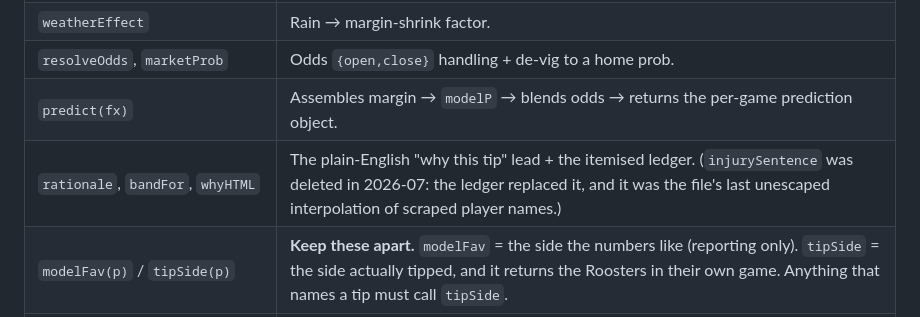
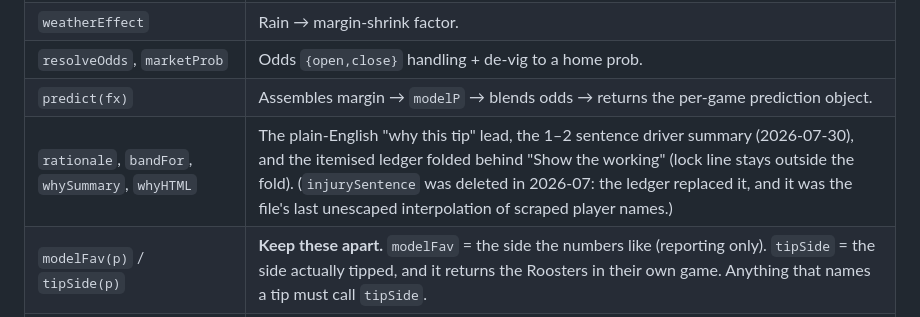
Before and after one commit to s1l3ncy/nrl-tipping, a Markdown page: docs/FRONTEND.md, the part around the change. Rendered like a GitHub page.

```diff
--- a/docs/FRONTEND.md
+++ b/docs/FRONTEND.md
@@ -58,7 +58,7 @@ Bump `CACHE` in `sw.js` to force-invalidate every cached copy.
 | `weatherEffect` | Rain → margin-shrink factor. |
 | `resolveOdds`, `marketProb` | Odds `{open,close}` handling + de-vig to a home prob. |
 | `predict(fx)` | Assembles margin → `modelP` → blends odds → returns the per-game prediction object. |
-| `rationale`, `bandFor`, `whyHTML` | The plain-English "why this tip" lead + the itemised ledger. (`injurySentence` was deleted in 2026-07: the ledger replaced it, and it was the file's last unescaped interpolation of scraped player names.) |
+| `rationale`, `bandFor`, `whySummary`, `whyHTML` | The plain-English "why this tip" lead, the 1–2 sentence driver summary (2026-07-30), and the itemised ledger folded behind "Show the working" (lock line stays outside the fold). (`injurySentence` was deleted in 2026-07: the ledger replaced it, and it was the file's last unescaped interpolation of scraped player names.) |
 | `modelFav(p)` / `tipSide(p)` | **Keep these apart.** `modelFav` = the side the numbers like (reporting only). `tipSide` = the side actually tipped, and it returns the Roosters in their own game. Anything that names a tip must call `tipSide`. |
 | `render` | Master render: fills every section by element ID. |
 | `copyTips`, `flash` | "Copy tips" button. |
```
Also changed, not shown: docs/CHANGELOG.md (+29 -0 lines).
